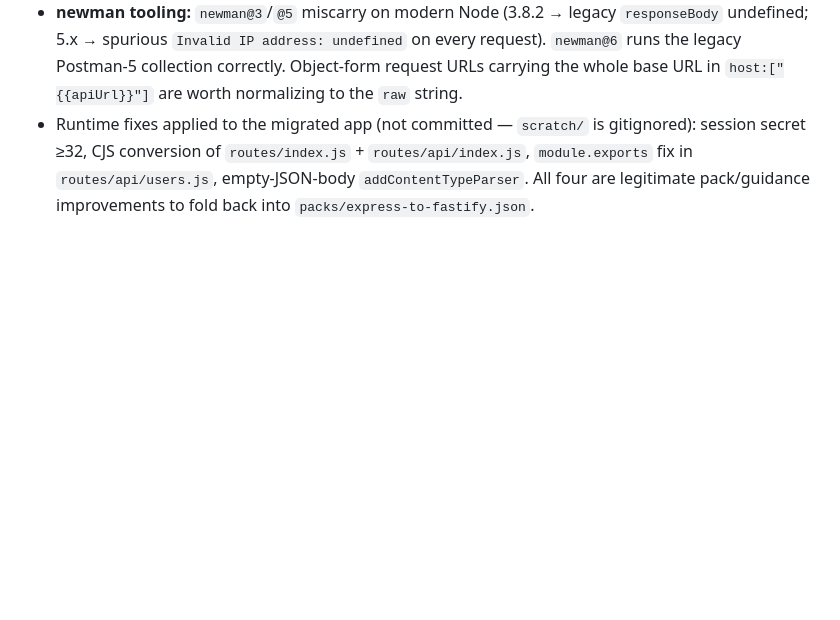
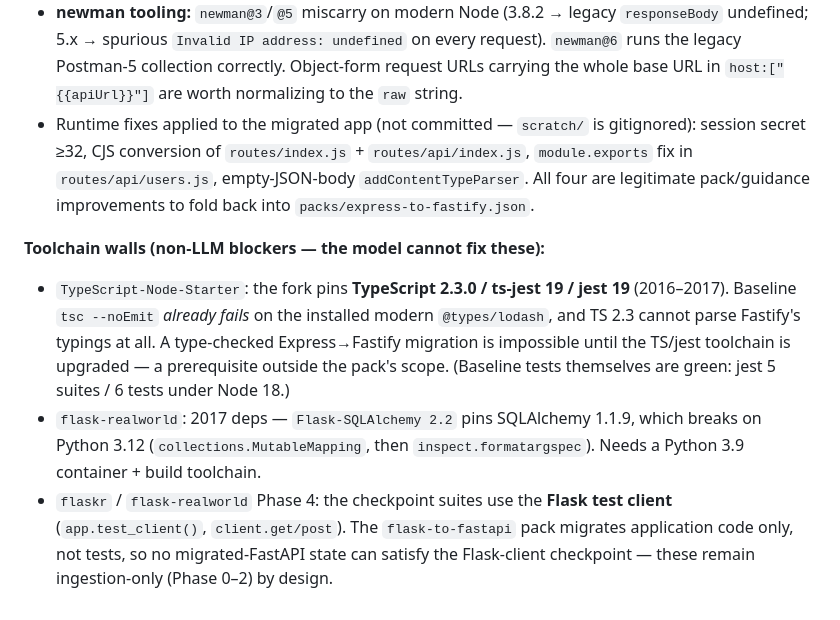
Before and after one commit to saqib40/bagwan-kai-bandey, a Markdown page: testOS.md, the part around one of its changes. GitHub-like rendering; blank space fills up the shorter version.

Commit message:
docs(oss): record TypeScript-Node-Starter & Python toolchain walls as non-LLM blockers

```diff
--- a/testOS.md
+++ b/testOS.md
@@ -424,3 +424,8 @@ Repo-local adapted packs live under `scratch/<repo>/oss-cjs-esm-pack.json` (Phas
   4. Fastify's default JSON parser rejects **empty bodies** with `Content-Type: application/json` (`FST_ERR_CTP_EMPTY_JSON_BODY`); Express/body-parser tolerate them (→ `{}`). Express→Fastify packs must add an empty-body-tolerant `addContentTypeParser`. This broke `POST /articles/:slug/favorite` and cascaded 6 assertions.
 - **newman tooling:** `newman@3`/`@5` miscarry on modern Node (3.8.2 → legacy `responseBody` undefined; 5.x → spurious `Invalid IP address: undefined` on every request). `newman@6` runs the legacy Postman-5 collection correctly. Object-form request URLs carrying the whole base URL in `host:["{{apiUrl}}"]` are worth normalizing to the `raw` string.
 - Runtime fixes applied to the migrated app (not committed — `scratch/` is gitignored): session secret ≥32, CJS conversion of `routes/index.js` + `routes/api/index.js`, `module.exports` fix in `routes/api/users.js`, empty-JSON-body `addContentTypeParser`. All four are legitimate pack/guidance improvements to fold back into `packs/express-to-fastify.json`.
+
+**Toolchain walls (non-LLM blockers — the model cannot fix these):**
+- `TypeScript-Node-Starter`: the fork pins **TypeScript 2.3.0 / ts-jest 19 / jest 19** (2016–2017). Baseline `tsc --noEmit` *already fails* on the installed modern `@types/lodash`, and TS 2.3 cannot parse Fastify's typings at all. A type-checked Express→Fastify migration is impossible until the TS/jest toolchain is upgraded — a prerequisite outside the pack's scope. (Baseline tests themselves are green: jest 5 suites / 6 tests under Node 18.)
+- `flask-realworld`: 2017 deps — `Flask-SQLAlchemy 2.2` pins SQLAlchemy 1.1.9, which breaks on Python 3.12 (`collections.MutableMapping`, then `inspect.formatargspec`). Needs a Python 3.9 container + build toolchain.
+- `flaskr` / `flask-realworld` Phase 4: the checkpoint suites use the **Flask test client** (`app.test_client()`, `client.get/post`). The `flask-to-fastapi` pack migrates application code only, not tests, so no migrated-FastAPI state can satisfy the Flask-client checkpoint — these remain ingestion-only (Phase 0–2) by design.
```
Also changed, not shown: other parts of testOS.md (+1 -1 lines).
